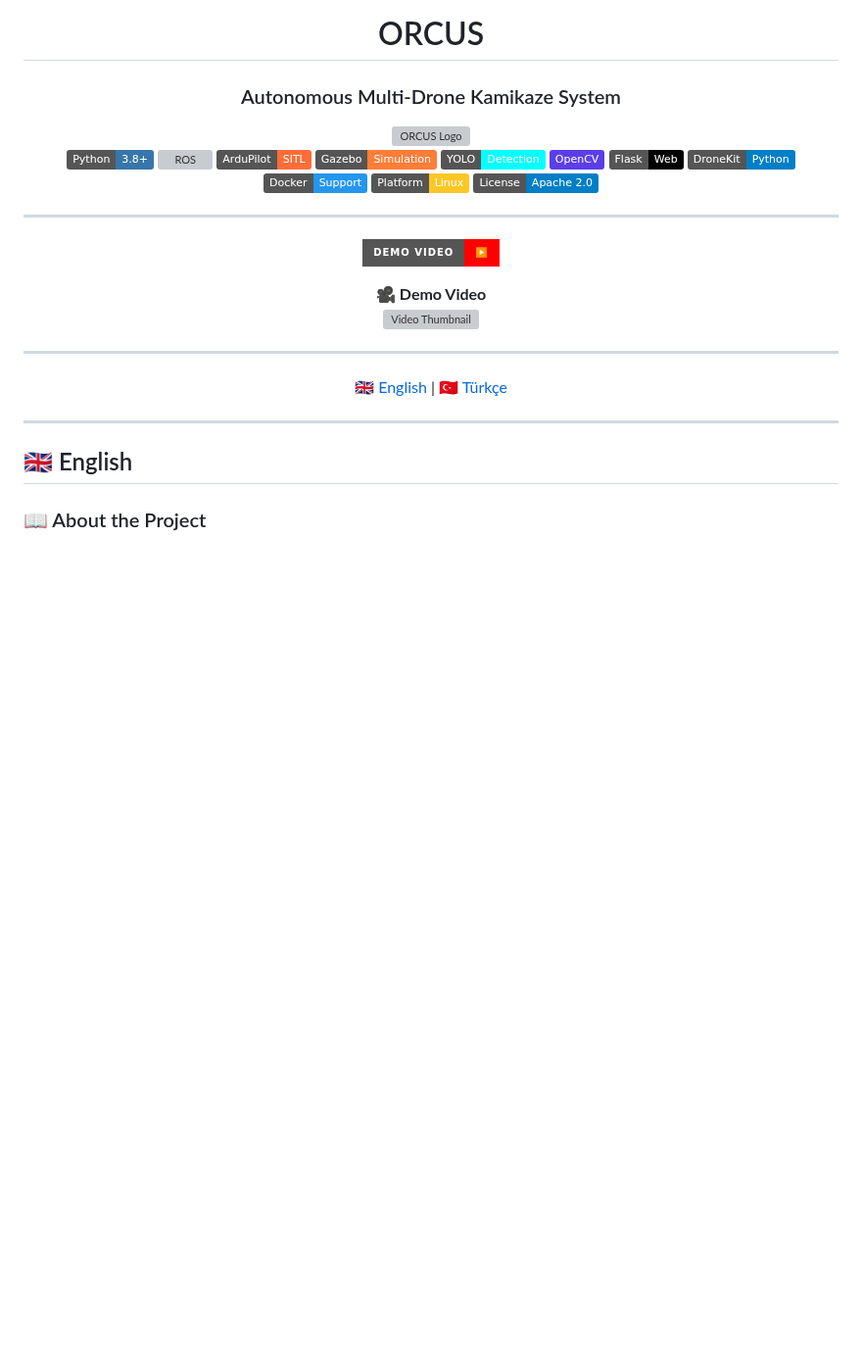
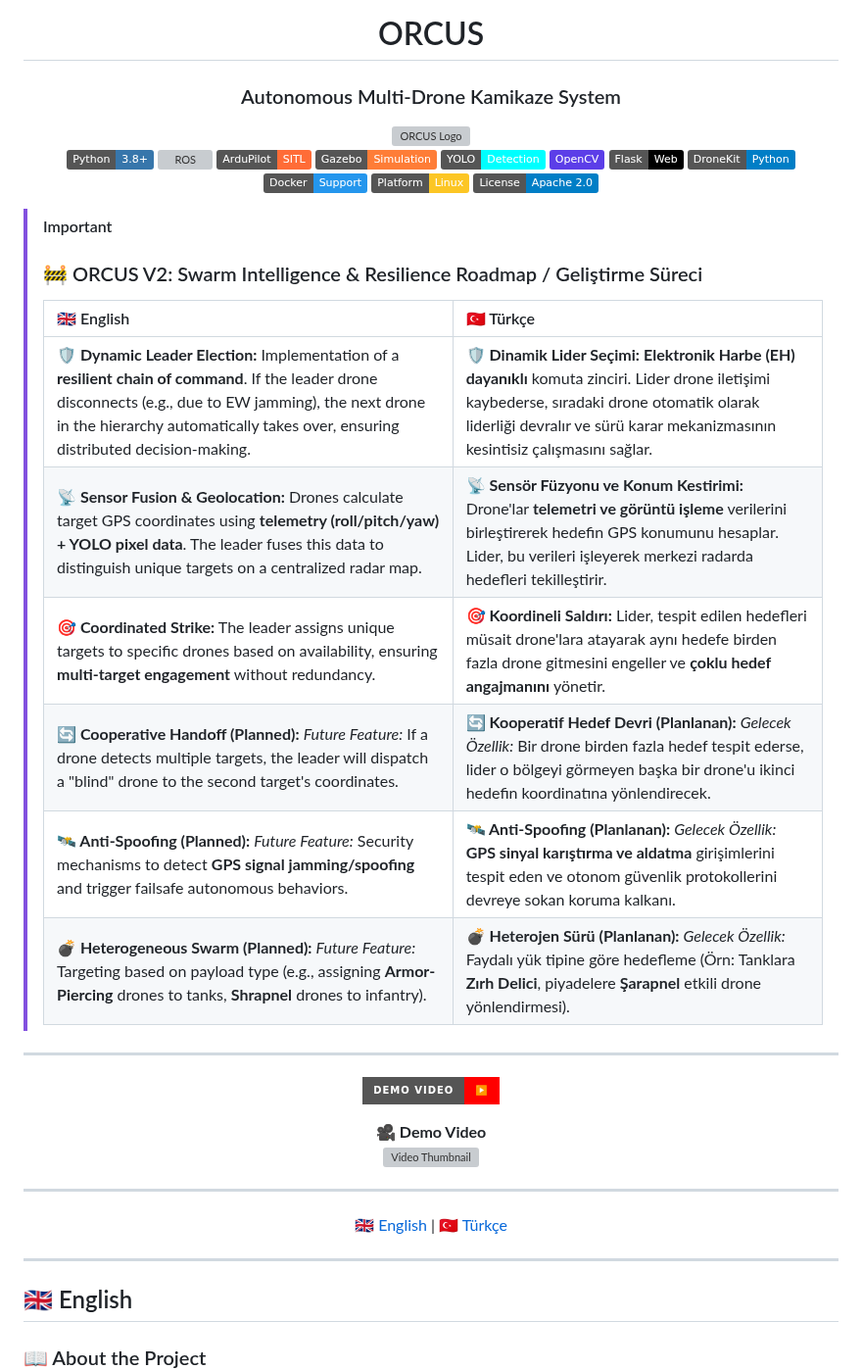
Before and after one commit to koesan/ORCUS, a Markdown page: README.md, the part around one of its changes. Shown at 98% size. Drawn GitHub-style; badges without logos; blank space fills up the shorter version; grey boxes are pictures that could not be loaded.

```diff
--- a/README.md
+++ b/README.md
@@ -17,3 +17,19 @@
 [![Docker](https://img.shields.io/badge/Docker-Support-2496ED.svg?logo=docker&logoColor=white)](https://www.docker.com/)
 [![Platform](https://img.shields.io/badge/Platform-Linux-FCC624.svg?logo=linux&logoColor=black)](https://www.linux.org/)
 [![License](https://img.shields.io/badge/License-Apache_2.0-blue.svg)](LICENSE)
+
+
+<div align="left">
+
+> [!IMPORTANT]
+> ### 🚧 ORCUS V2: Swarm Intelligence & Resilience Roadmap / Geliştirme Süreci
+>
+> | 🇬🇧 English | 🇹🇷 Türkçe |
+> | :--- | :--- |
+> | **🛡️ Dynamic Leader Election:** Implementation of a **resilient chain of command**. If the leader drone disconnects (e.g., due to EW jamming), the next drone in the hierarchy automatically takes over, ensuring distributed decision-making. | **🛡️ Dinamik Lider Seçimi:** **Elektronik Harbe (EH) dayanıklı** komuta zinciri. Lider drone iletişimi kaybederse, sıradaki drone otomatik olarak liderliği devralır ve sürü karar mekanizmasının kesintisiz çalışmasını sağlar. |
+> | **📡 Sensor Fusion & Geolocation:** Drones calculate target GPS coordinates using **telemetry (roll/pitch/yaw) + YOLO pixel data**. The leader fuses this data to distinguish unique targets on a centralized radar map. | **📡 Sensör Füzyonu ve Konum Kestirimi:** Drone'lar **telemetri ve görüntü işleme** verilerini birleştirerek hedefin GPS konumunu hesaplar. Lider, bu verileri işleyerek merkezi radarda hedefleri tekilleştirir. |
+> | **🎯 Coordinated Strike:** The leader assigns unique targets to specific drones based on availability, ensuring **multi-target engagement** without redundancy. | **🎯 Koordineli Saldırı:** Lider, tespit edilen hedefleri müsait drone'lara atayarak aynı hedefe birden fazla drone gitmesini engeller ve **çoklu hedef angajmanını** yönetir. |
+> | **🔄 Cooperative Handoff (Planned):** *Future Feature:* If a drone detects multiple targets, the leader will dispatch a "blind" drone to the second target's coordinates. | **🔄 Kooperatif Hedef Devri (Planlanan):** *Gelecek Özellik:* Bir drone birden fazla hedef tespit ederse, lider o bölgeyi görmeyen başka bir drone'u ikinci hedefin koordinatına yönlendirecek. |
+> | **🛰️ Anti-Spoofing (Planned):** *Future Feature:* Security mechanisms to detect **GPS signal jamming/spoofing** and trigger failsafe autonomous behaviors. | **🛰️ Anti-Spoofing (Planlanan):** *Gelecek Özellik:* **GPS sinyal karıştırma ve aldatma** girişimlerini tespit eden ve otonom güvenlik protokollerini devreye sokan koruma kalkanı. |
+> | **💣 Heterogeneous Swarm (Planned):** *Future Feature:* Targeting based on payload type (e.g., assigning **Armor-Piercing** drones to tanks, **Shrapnel** drones to infantry). | **💣 Heterojen Sürü (Planlanan):** *Gelecek Özellik:* Faydalı yük tipine göre hedefleme (Örn: Tanklara **Zırh Delici**, piyadelere **Şarapnel** etkili drone yönlendirmesi). |
+
```
Also changed, not shown: other parts of README.md (+1 -0 lines).
